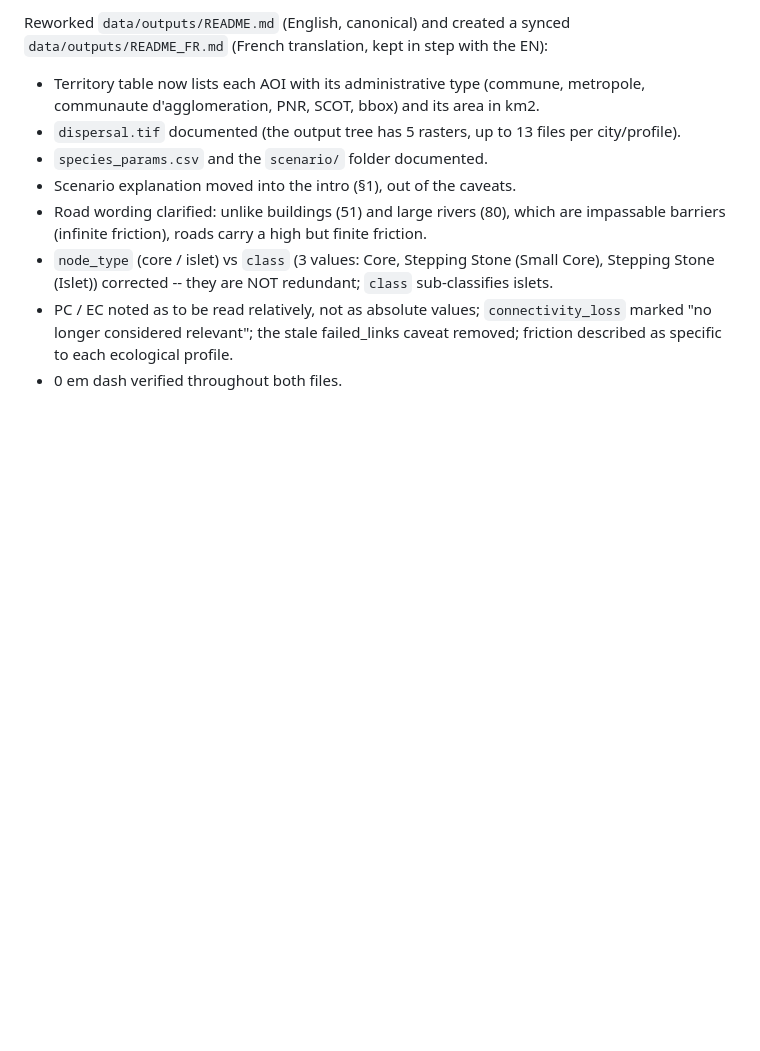
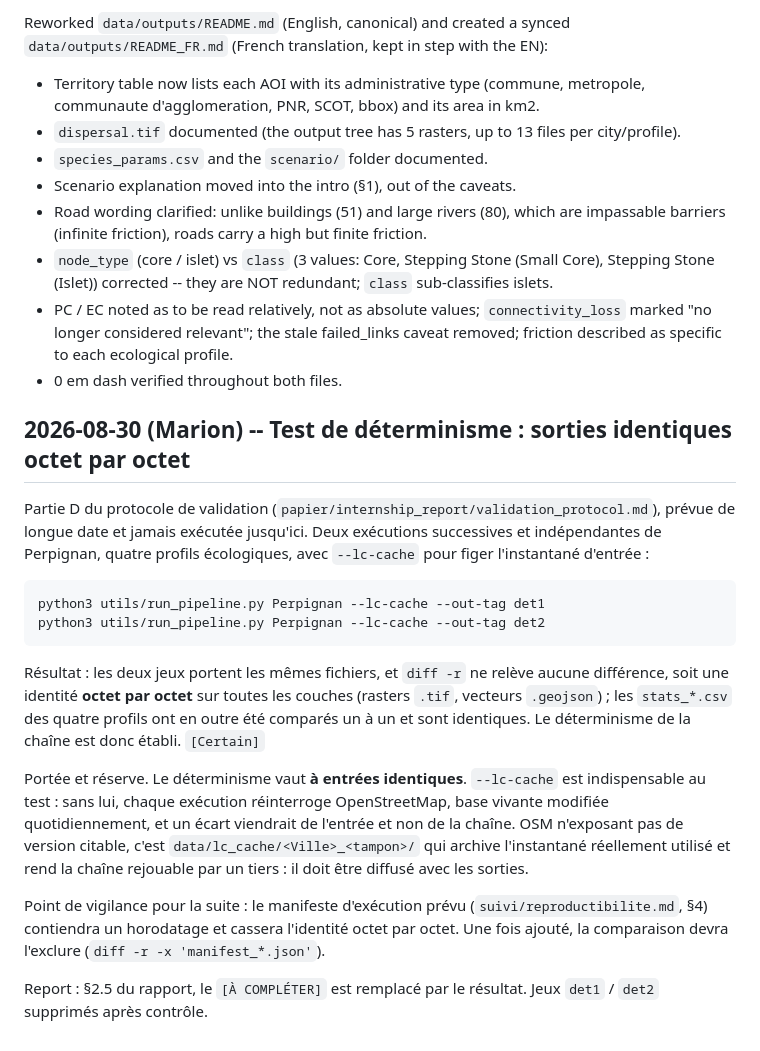
Before and after one commit to marion-billy/urbiverde_ivb, a Markdown page: suivi/decision_log.md, the part around the change. Drawn GitHub-style; blank space fills up the shorter version.

```diff
--- a/suivi/decision_log.md
+++ b/suivi/decision_log.md
@@ -920,3 +920,30 @@ Reworked `data/outputs/README.md` (English, canonical) and created a synced `dat
   considered relevant"; the stale failed_links caveat removed; friction described as specific to each
   ecological profile.
 - 0 em dash verified throughout both files.
+
+## 2026-08-30 (Marion) -- Test de déterminisme : sorties identiques octet par octet
+
+Partie D du protocole de validation (`papier/internship_report/validation_protocol.md`), prévue de
+longue date et jamais exécutée jusqu'ici. Deux exécutions successives et indépendantes de Perpignan,
+quatre profils écologiques, avec `--lc-cache` pour figer l'instantané d'entrée :
+
+    python3 utils/run_pipeline.py Perpignan --lc-cache --out-tag det1
+    python3 utils/run_pipeline.py Perpignan --lc-cache --out-tag det2
+
+Résultat : les deux jeux portent les mêmes fichiers, et `diff -r` ne relève aucune différence, soit
+une identité **octet par octet** sur toutes les couches (rasters `.tif`, vecteurs `.geojson`) ; les
+`stats_*.csv` des quatre profils ont en outre été comparés un à un et sont identiques. Le
+déterminisme de la chaîne est donc établi. `[Certain]`
+
+Portée et réserve. Le déterminisme vaut **à entrées identiques**. `--lc-cache` est indispensable au
+test : sans lui, chaque exécution réinterroge OpenStreetMap, base vivante modifiée quotidiennement,
+et un écart viendrait de l'entrée et non de la chaîne. OSM n'exposant pas de version citable, c'est
+`data/lc_cache/<Ville>_<tampon>/` qui archive l'instantané réellement utilisé et rend la chaîne
+rejouable par un tiers : il doit être diffusé avec les sorties.
+
+Point de vigilance pour la suite : le manifeste d'exécution prévu (`suivi/reproductibilite.md`, §4)
+contiendra un horodatage et cassera l'identité octet par octet. Une fois ajouté, la comparaison
+devra l'exclure (`diff -r -x 'manifest_*.json'`).
+
+Report : §2.5 du rapport, le `[À COMPLÉTER]` est remplacé par le résultat. Jeux `det1` / `det2`
+supprimés après contrôle.
```
Also changed, not shown: suivi/reproductibilite.md (+80 -32 lines).
